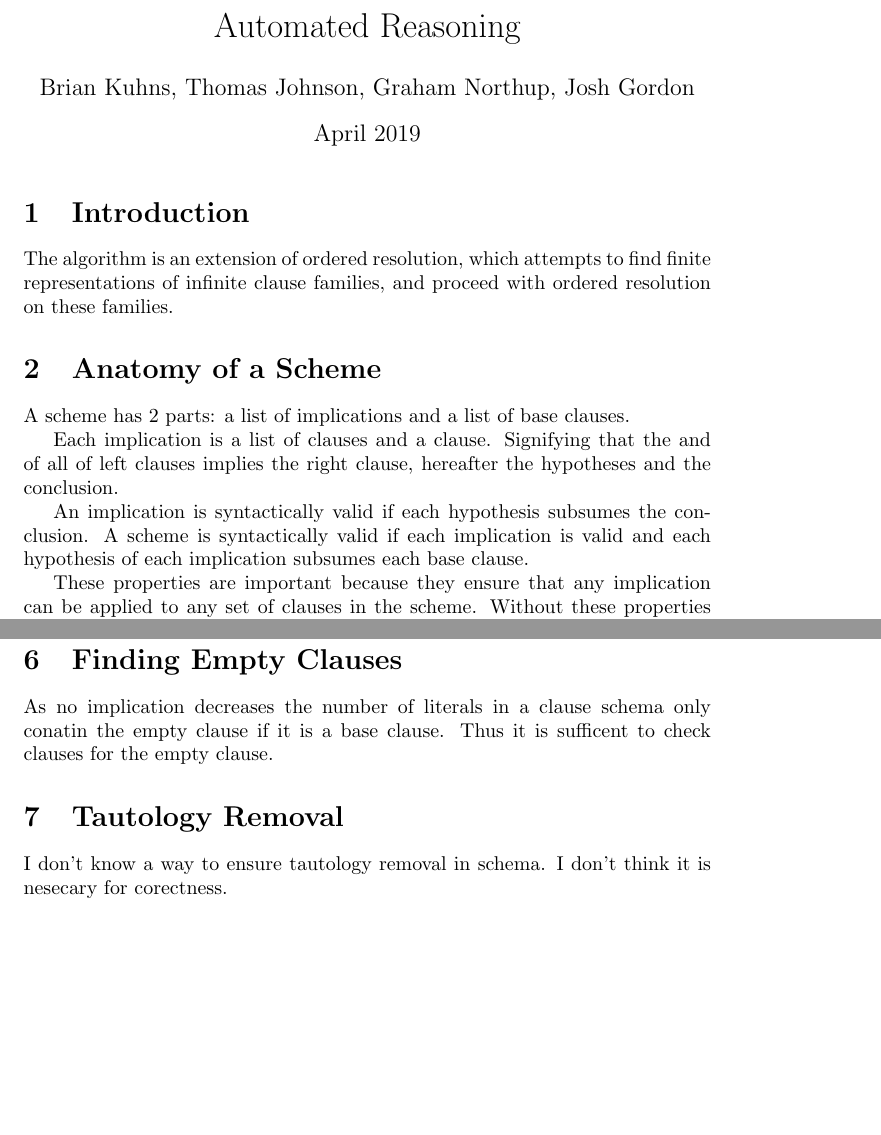
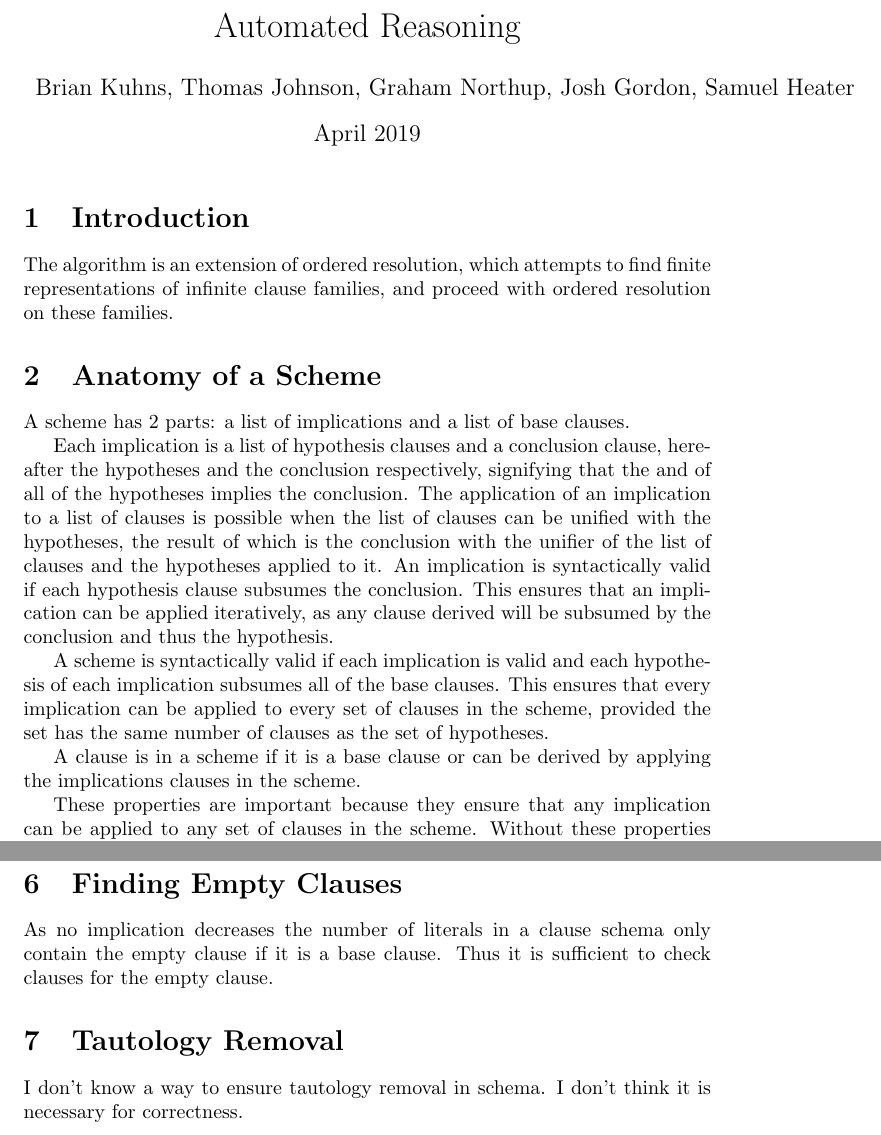
Before and after one commit to Geometer1729/AutomatedReasoning, a LaTeX document (README/README.tex): two parts of pages 1 and 4 of 4, joined at a grey line, cut so that both start at the same text, the shorter picture padded with empty space. Compiled offline with pdfLaTeX.

Commit message:
Begin reviseing readme with sam

```diff
--- a/README/README.tex
+++ b/README/README.tex
@@ -6,8 +6,9 @@
     Brian Kuhns,
     Thomas Johnson,
     Graham Northup,
-    Josh Gordon
-  } % please add the other names and corect any mis spellings
+    Josh Gordon,
+    Samuel Heater
+  } % please add the other names and correct any mis spellings
 \date{April 2019}
 
 \begin{document}
@@ -25,13 +26,20 @@ and proceed with ordered resolution on these families.
 A scheme has 2 parts:
 a list of implications and a list of base clauses.
 
-Each implication is a list of clauses and a clause.
-Signifying that the and of all of left clauses implies the right clause,
-hereafter the hypotheses and the conclusion.
+Each implication is a list of hypothesis clauses and a conclusion clause, hereafter the hypotheses and the conclusion respectively,
+signifying that the and of all of the hypotheses implies the conclusion.
+The application of an implication to a list of clauses is possible when the list of clauses can be unified with the hypotheses,
+the result of which is the conclusion with the unifier of the list of clauses and the hypotheses applied to it.
+An implication is syntactically valid if each hypothesis clause subsumes the conclusion.
+This ensures that an implication can be applied iteratively, as any clause derived will be subsumed by the conclusion and thus the hypothesis.
 
-An implication is syntactically valid if each hypothesis subsumes the conclusion.
+
 A scheme is syntactically valid if each implication is valid and
-each hypothesis of each implication subsumes each base clause.
+each hypothesis of each implication subsumes all of the base clauses.
+This ensures that every implication can be applied to every set of clauses in the scheme,
+provided the set has the same number of clauses as the set of hypotheses.
+
+A clause is in a scheme if it is a base clause or can be derived by applying the implications clauses in the scheme.
 
 These properties are important because they ensure that any implication can be applied to any set of clauses in the scheme.
 Without these properties resolution and subsumption become much more complex, and may be undecidable.
@@ -143,12 +153,12 @@ For each implication in the scheme if the conclusion resolves with the clause
              If there is a successful unification then the search can stop because any further unifications would be absorbed by the implications.
 
 \section{Finding Empty Clauses}
-  As no implication decreases the number of literals in a clause schema only conatin the empty clause if it is a base clause.
-  Thus it is sufficent to check clauses for the empty clause.
+  As no implication decreases the number of literals in a clause schema only contain the empty clause if it is a base clause.
+  Thus it is sufficient to check clauses for the empty clause.
 
 \section{Tautology Removal}
   I don't know a way to ensure tautology removal in schema.
-  I don't think it is nesecary for corectness.
+  I don't think it is necessary for correctness.
 
 
 
```
Also changed, not shown: README/README.pdf, README/README.tex (2 more changed lines), 2 other files.
